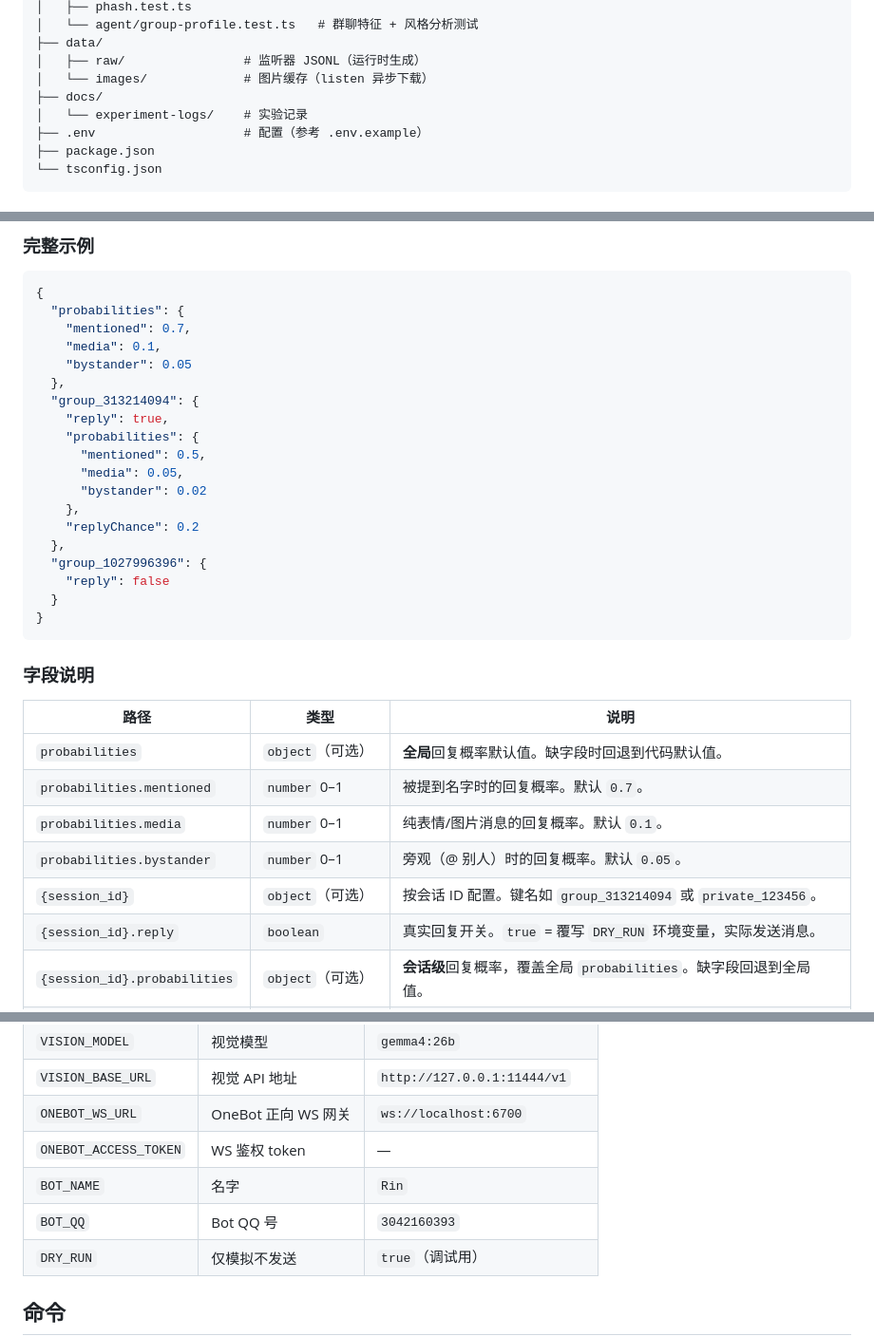
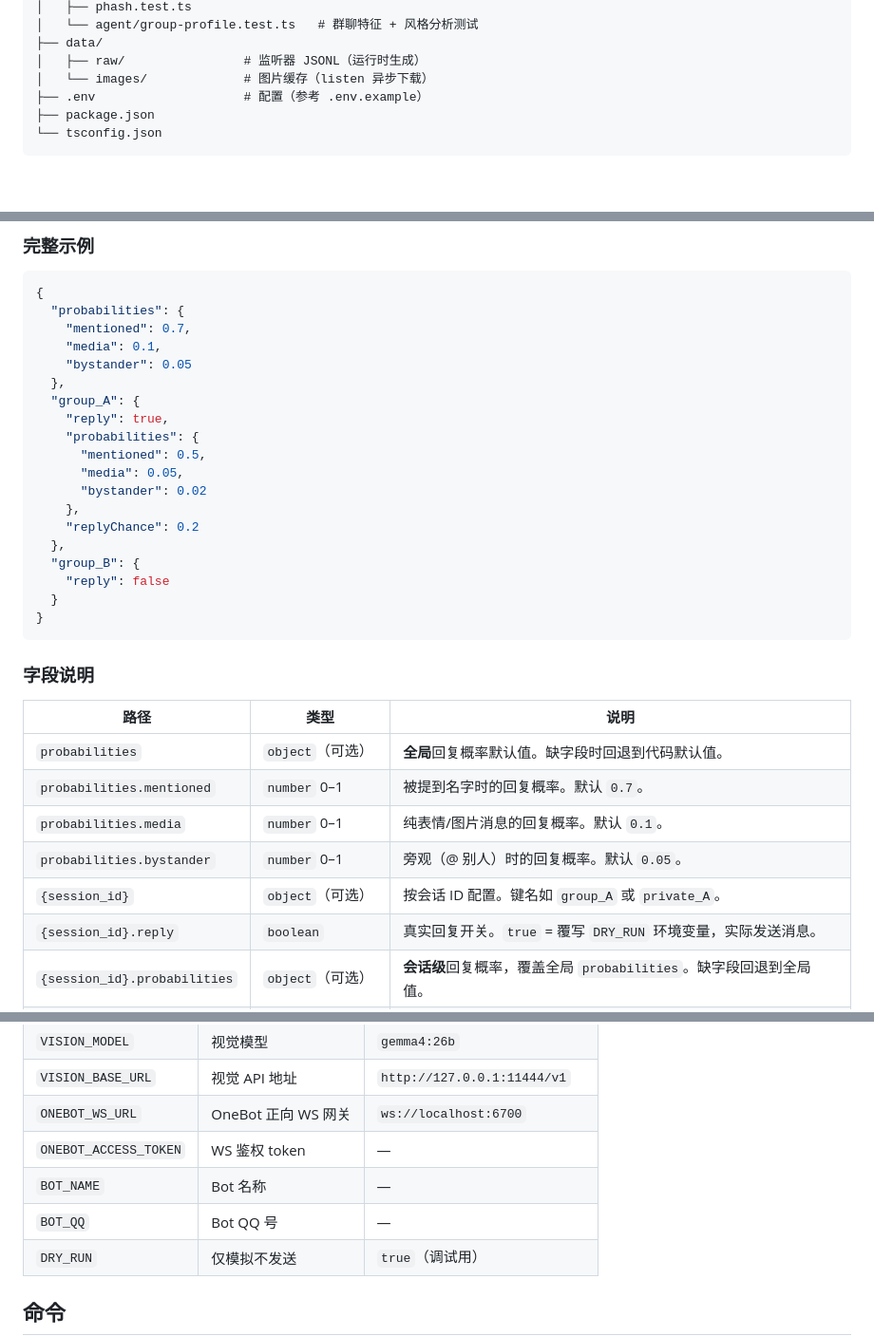
Before and after one commit to OXeu/Xue, a Markdown page: README.md, 3 parts joined by grey strips. Shown at 95% size. Drawn GitHub-style; blank space fills up the shorter version.

```diff
--- a/README.md
+++ b/README.md
@@ -36,8 +37,6 @@ Xue/
 ├── data/
 │   ├── raw/                # 监听器 JSONL（运行时生成）
 │   └── images/             # 图片缓存（listen 异步下载）
-├── docs/
-│   └── experiment-logs/    # 实验记录
 ├── .env                    # 配置（参考 .env.example）
 ├── package.json
 └── tsconfig.json
@@ -144,7 +139,7 @@ LLM_API_KEY=sk-xxx MAX_MSGS=22 bun run replay
     "media": 0.1,
     "bystander": 0.05
   },
-  "group_313214094": {
+  "group_A": {
     "reply": true,
     "probabilities": {
       "mentioned": 0.5,
@@ -153,7 +148,7 @@ LLM_API_KEY=sk-xxx MAX_MSGS=22 bun run replay
     },
     "replyChance": 0.2
   },
-  "group_1027996396": {
+  "group_B": {
     "reply": false
   }
 }
@@ -167,7 +162,7 @@ LLM_API_KEY=sk-xxx MAX_MSGS=22 bun run replay
 | `probabilities.mentioned` | `number` 0–1 | 被提到名字时的回复概率。默认 `0.7`。 |
 | `probabilities.media` | `number` 0–1 | 纯表情/图片消息的回复概率。默认 `0.1`。 |
 | `probabilities.bystander` | `number` 0–1 | 旁观（@ 别人）时的回复概率。默认 `0.05`。 |
-| `{session_id}` | `object`（可选） | 按会话 ID 配置。键名如 `group_313214094` 或 `private_123456`。 |
+| `{session_id}` | `object`（可选） | 按会话 ID 配置。键名如 `group_A` 或 `private_A`。 |
 | `{session_id}.reply` | `boolean` | 真实回复开关。`true` = 覆写 `DRY_RUN` 环境变量，实际发送消息。 |
 | `{session_id}.probabilities` | `object`（可选） | **会话级**回复概率，覆盖全局 `probabilities`。缺字段回退到全局值。 |
 | `{session_id}.replyChance` | `number` 0–1（可选） | **会话级**「其他」（random）场景的回复概率，覆盖 `REPLY_CHANCE` 环境变量。默认 `0.3`。 |
@@ -212,8 +207,8 @@ LLM_API_KEY=sk-xxx MAX_MSGS=22 bun run replay
 | `VISION_BASE_URL` | 视觉 API 地址 | `http://127.0.0.1:11444/v1` |
 | `ONEBOT_WS_URL` | OneBot 正向 WS 网关 | `ws://localhost:6700` |
 | `ONEBOT_ACCESS_TOKEN` | WS 鉴权 token | — |
-| `BOT_NAME` | 名字 | `Rin` |
-| `BOT_QQ` | Bot QQ 号 | `3042160393` |
+| `BOT_NAME` | Bot 名称 | — |
+| `BOT_QQ` | Bot QQ 号 | — |
 | `DRY_RUN` | 仅模拟不发送 | `true`（调试用） |
 
 ## 命令
```
Also changed, not shown: other parts of README.md (+19 -22 lines).
